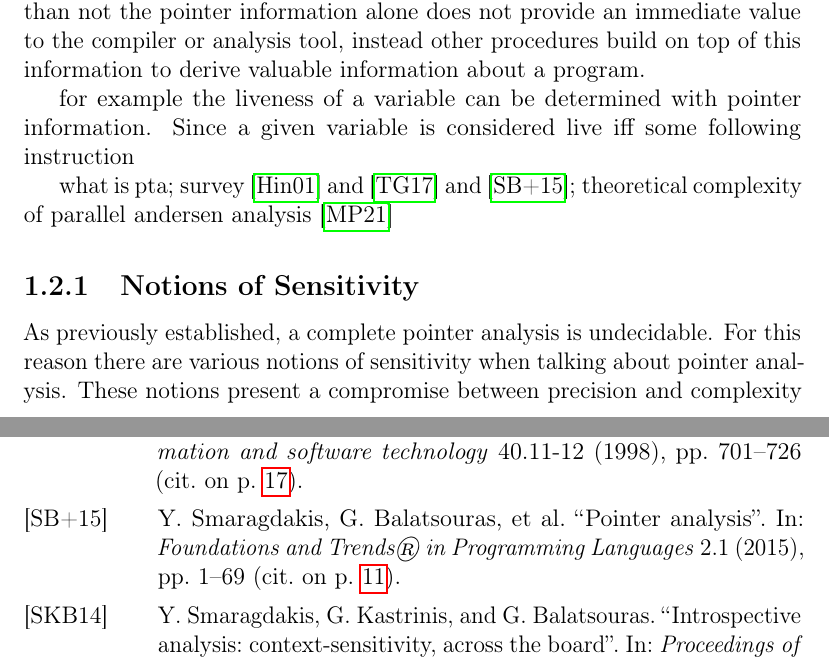
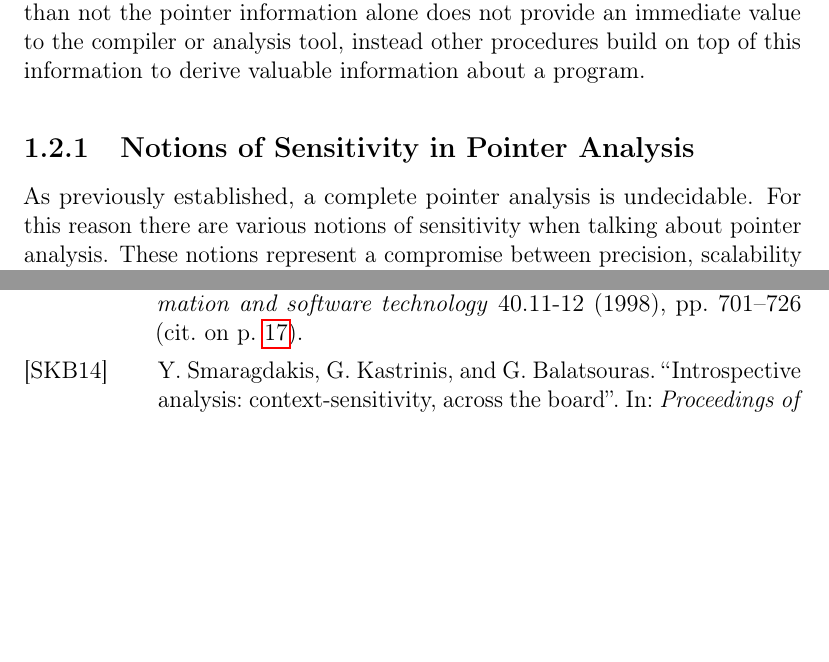
Before and after one commit to lukasboettcher/msc-paper, a LaTeX thesis (main.tex, which reads include/chap1_introduction.tex): two parts of pages 15 and 29 of 30, joined at a grey line, cut so that both start at the same text, the shorter picture padded with empty space. Compiled offline with pdfLaTeX.

Commit message:
more specific notions

```diff
--- a/include/chap1_introduction.tex
+++ b/include/chap1_introduction.tex
@@ -72,14 +72,10 @@ More often than not the pointer information alone does not provide an immediate
     \label{lst:dataflow}
 \end{listing}
 
-for example the liveness of a variable can be determined with pointer information. Since a given variable is considered live iff some following instruction
-
-what is pta; survey \cite{hind2001pointer} and \cite{toman2017taming} and \cite{smaragdakis2015pointer}; theoretical complexity of parallel andersen analysis \cite{mathiasen2021fine}
-
-\subsection{Notions of Sensitivity}
+\subsection{Notions of Sensitivity in Pointer Analysis}
 As previously established, a complete pointer analysis is undecidable.
 For this reason there are various notions of sensitivity when talking about pointer analysis.
-These notions present a compromise between precision and complexity of the analysis.
+These notions represent a compromise between precision, scalability and complexity of the analysis.
 Following, some of the more common sensitivity notions will be illustrated to differentiate the more complex analyses from the less complex analyses and explain the impact of these sensitivities on actual performance when analyzing a program.
 
 \subsubsection{Field-sensitivity}
```
